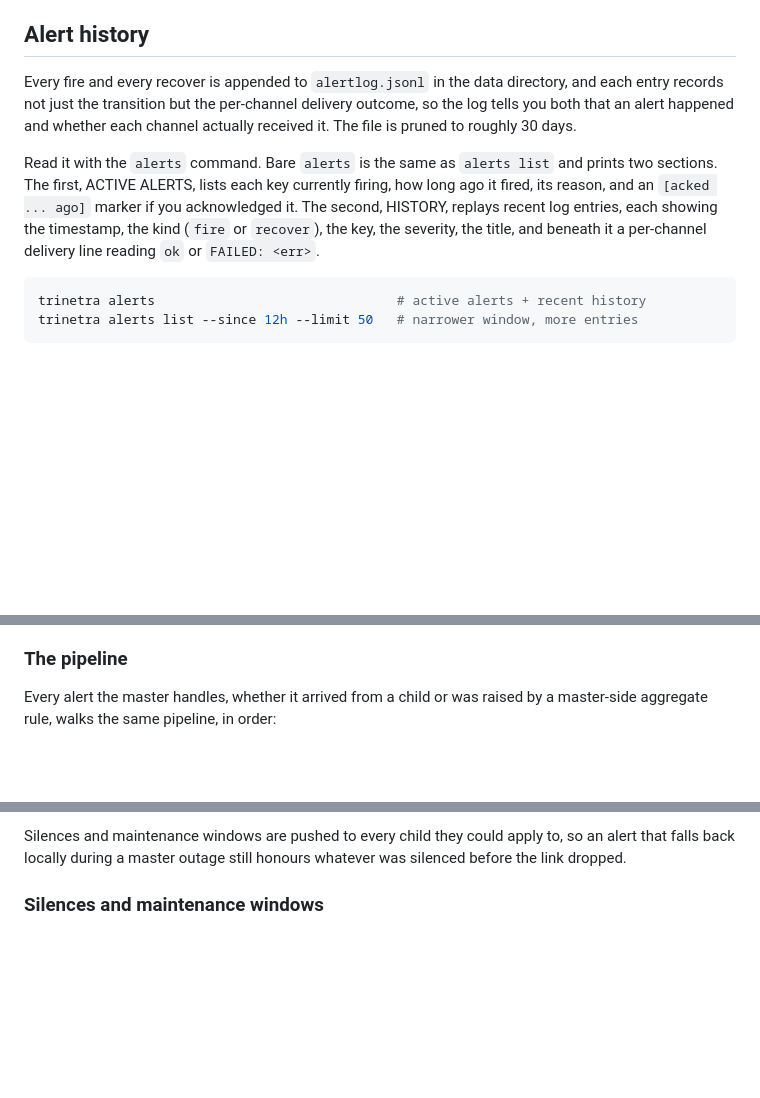
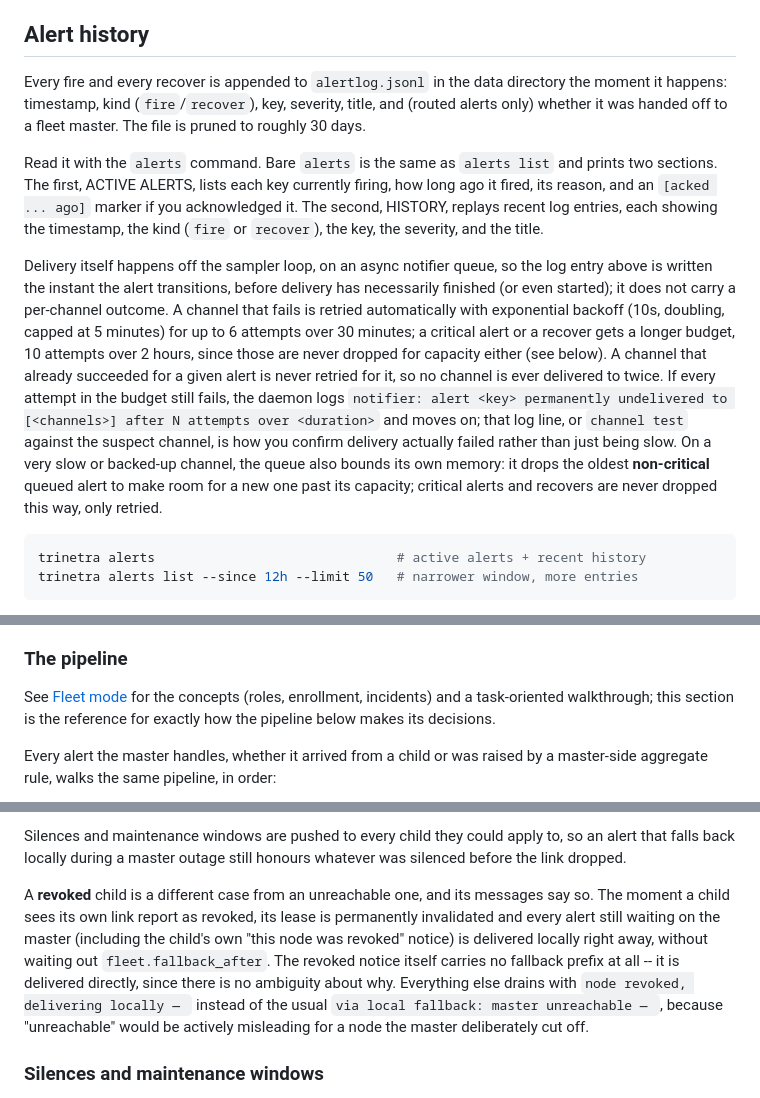
Before and after one commit to InfoDiveLabs/trinetra, a Markdown page: docs/handbook/06-alerting-and-channels.md, 3 parts joined by grey strips. GitHub-like rendering; blank space fills up the shorter version.

Commit message:
docs: handbook covers fleet phases 2-3 and current CLI
Fix stale alert-delivery description (async retrying notifier queue, not per-channel log lines) and document the revoked-child fallback prefix fix.

````diff
--- a/docs/handbook/06-alerting-and-channels.md
+++ b/docs/handbook/06-alerting-and-channels.md
@@ -138,17 +138,34 @@ the data is gathered and graphable but nothing fires on it.
 ## Alert history
 
 Every fire and every recover is appended to `alertlog.jsonl` in the data
-directory, and each entry records not just the transition but the per-channel
-delivery outcome, so the log tells you both that an alert happened and whether
-each channel actually received it. The file is pruned to roughly 30 days.
+directory the moment it happens: timestamp, kind (`fire`/`recover`), key,
+severity, title, and (routed alerts only) whether it was handed off to a
+fleet master. The file is pruned to roughly 30 days.
 
 Read it with the `alerts` command. Bare `alerts` is the same as `alerts list`
 and prints two sections. The first, ACTIVE ALERTS, lists each key currently
 firing, how long ago it fired, its reason, and an `[acked ... ago]` marker if
 you acknowledged it. The second, HISTORY, replays recent log entries, each
 showing the timestamp, the kind (`fire` or `recover`), the key, the severity,
-the title, and beneath it a per-channel delivery line reading `ok` or
-`FAILED: <err>`.
+and the title.
+
+Delivery itself happens off the sampler loop, on an async notifier queue, so
+the log entry above is written the instant the alert transitions, before
+delivery has necessarily finished (or even started); it does not carry a
+per-channel outcome. A channel that fails is retried automatically with
+exponential backoff (10s, doubling, capped at 5 minutes) for up to 6 attempts
+over 30 minutes; a critical alert or a recover gets a longer budget, 10
+attempts over 2 hours, since those are never dropped for capacity either (see
+below). A channel that already succeeded for a given alert is never retried
+for it, so no channel is ever delivered to twice. If every attempt in the
+budget still fails, the daemon logs `notifier: alert <key> permanently
+undelivered to [<channels>] after N attempts over <duration>` and moves on;
+that log line, or `channel test` against the suspect channel, is how you
+confirm delivery actually failed rather than just being slow. On a very slow
+or backed-up channel, the queue also bounds its own memory: it drops the
+oldest **non-critical** queued alert to make room for a new one past its
+capacity; critical alerts and recovers are never dropped this way, only
+retried.
 
 ```bash
 trinetra alerts                               # active alerts + recent history
@@ -363,6 +380,10 @@ a whole tag). None of this exists outside fleet mode.
 
 ### The pipeline
 
+See [Fleet mode](13-fleet.md) for the concepts (roles, enrollment, incidents)
+and a task-oriented walkthrough; this section is the reference for exactly
+how the pipeline below makes its decisions.
+
 Every alert the master handles, whether it arrived from a child or was raised
 by a master-side aggregate rule, walks the same pipeline, in order:
 
@@ -418,6 +439,17 @@ both keys.
 Silences and maintenance windows are pushed to every child they could apply
 to, so an alert that falls back locally during a master outage still honours
 whatever was silenced before the link dropped.
+
+A **revoked** child is a different case from an unreachable one, and its
+messages say so. The moment a child sees its own link report as revoked, its
+lease is permanently invalidated and every alert still waiting on the master
+(including the child's own "this node was revoked" notice) is delivered
+locally right away, without waiting out `fleet.fallback_after`. The revoked
+notice itself carries no fallback prefix at all -- it is delivered directly,
+since there is no ambiguity about why. Everything else drains with
+`node revoked, delivering locally — ` instead of the usual `via local
+fallback: master unreachable — `, because "unreachable" would be actively
+misleading for a node the master deliberately cut off.
 
 ### Silences and maintenance windows
 
````
Also changed, not shown: docs/handbook/09-storage-and-data-model.md (+9 -6 lines).
